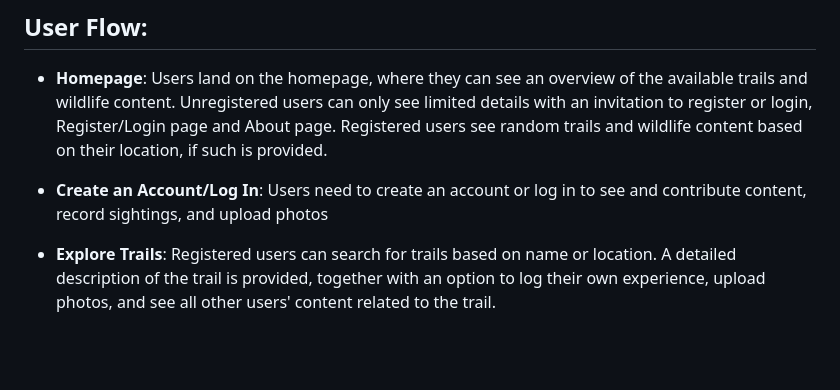
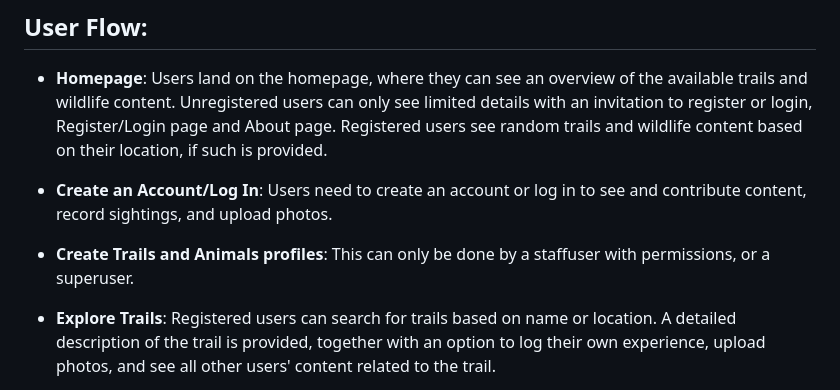
Before and after one commit to milenalilova/theOutdoorChronicles, a Markdown page: README.md, the part around the change. GitHub-like rendering; blank space fills up the shorter version.

```diff
--- a/README.md
+++ b/README.md
@@ -33,7 +33,9 @@ In addition to browsing the curated content, users can log their own trail exper
 ## User Flow:
 - **Homepage**: Users land on the homepage, where they can see an overview of the available trails and wildlife content. Unregistered users can only see limited details with an invitation to register or login, Register/Login page and About page. Registered users see random trails and wildlife content based on their location, if such is provided.
 
-- **Create an Account/Log In**: Users need to create an account or log in to see and contribute content, record sightings, and upload photos
+- **Create an Account/Log In**: Users need to create an account or log in to see and contribute content, record sightings, and upload photos.
+
+- **Create Trails and Animals profiles**: This can only be done by a staffuser with permissions, or a superuser.
 
 - **Explore Trails**: Registered users can search for trails based on name or location. A detailed description of the trail is provided, together with an option to log their own experience, upload photos, and see all other users' content related to the trail.
 
```
